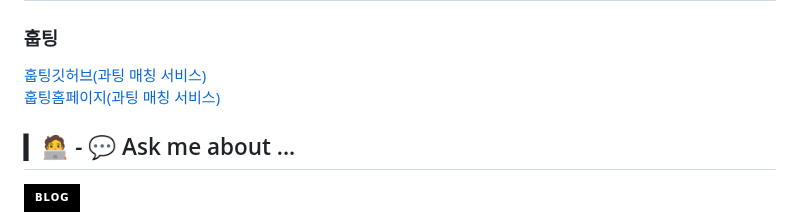
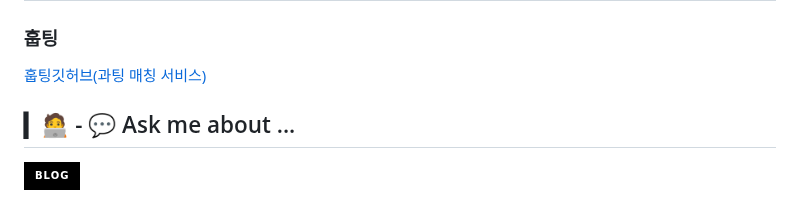
Before and after one commit to sungmin306/sungmin306, a Markdown page: README.md, the part around the change. Rendered like a GitHub page; badges without logos.

```diff
--- a/README.md
+++ b/README.md
@@ -38,7 +38,6 @@
 ## MyService
 ### 훕팅
 <a href="https://github.com/sungmin306/hufting-back-end">훕팅깃허브(과팅 매칭 서비스)</a><br>
-<a href="https://www.hufting.com/">훕팅홈페이지(과팅 매칭 서비스)</a>
 
 
 ## ▎🧑‍💻 - 💬 Ask me about ...
```
